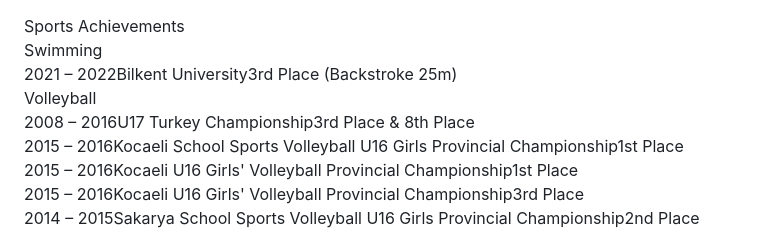
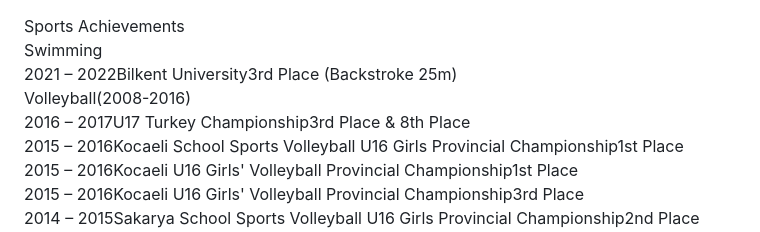
Before and after one commit to elifberaysariisik/elifberaysariisik.github.io, a Markdown page: README.md, the part around the change. Drawn GitHub-style.

```diff
--- a/README.md
+++ b/README.md
@@ -48,8 +48,8 @@
         <div class="section-title">Sports Achievements</div>
         <div class="sub-title">Swimming</div>
         <div class="achievement"><span class="year">2021 – 2022</span><span class="competition">Bilkent University</span><span class="rank">3rd Place (Backstroke 25m)</span></div>
-        <div class="sub-title">Volleyball</div>
-        <div class="achievement"><span class="year">2008 – 2016</span><span class="competition">U17 Turkey Championship</span><span class="rank">3rd Place & 8th Place</span></div>
+        <div class="sub-title">Volleyball(2008-2016)</div>
+        <div class="achievement"><span class="year">2016 – 2017</span><span class="competition">U17 Turkey Championship</span><span class="rank">3rd Place & 8th Place</span></div>
         <div class="achievement"><span class="year">2015 – 2016</span><span class="competition">Kocaeli School Sports Volleyball U16 Girls Provincial Championship</span><span class="rank">1st Place</span></div>
         <div class="achievement"><span class="year">2015 – 2016</span><span class="competition">Kocaeli U16 Girls' Volleyball Provincial Championship</span><span class="rank">1st Place</span></div>
         <div class="achievement"><span class="year">2015 – 2016</span><span class="competition">Kocaeli U16 Girls' Volleyball Provincial Championship</span><span class="rank">3rd Place</span></div>
```
